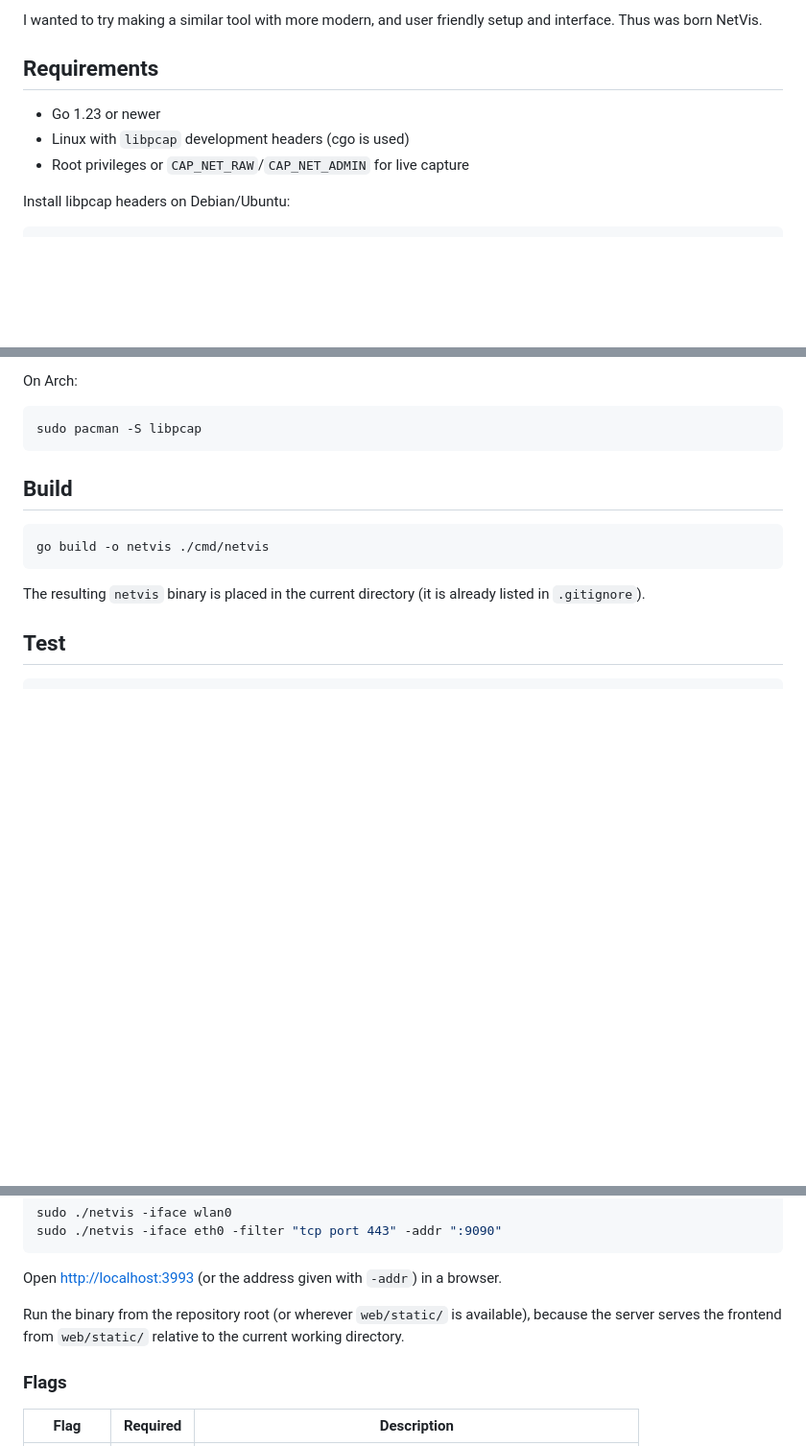
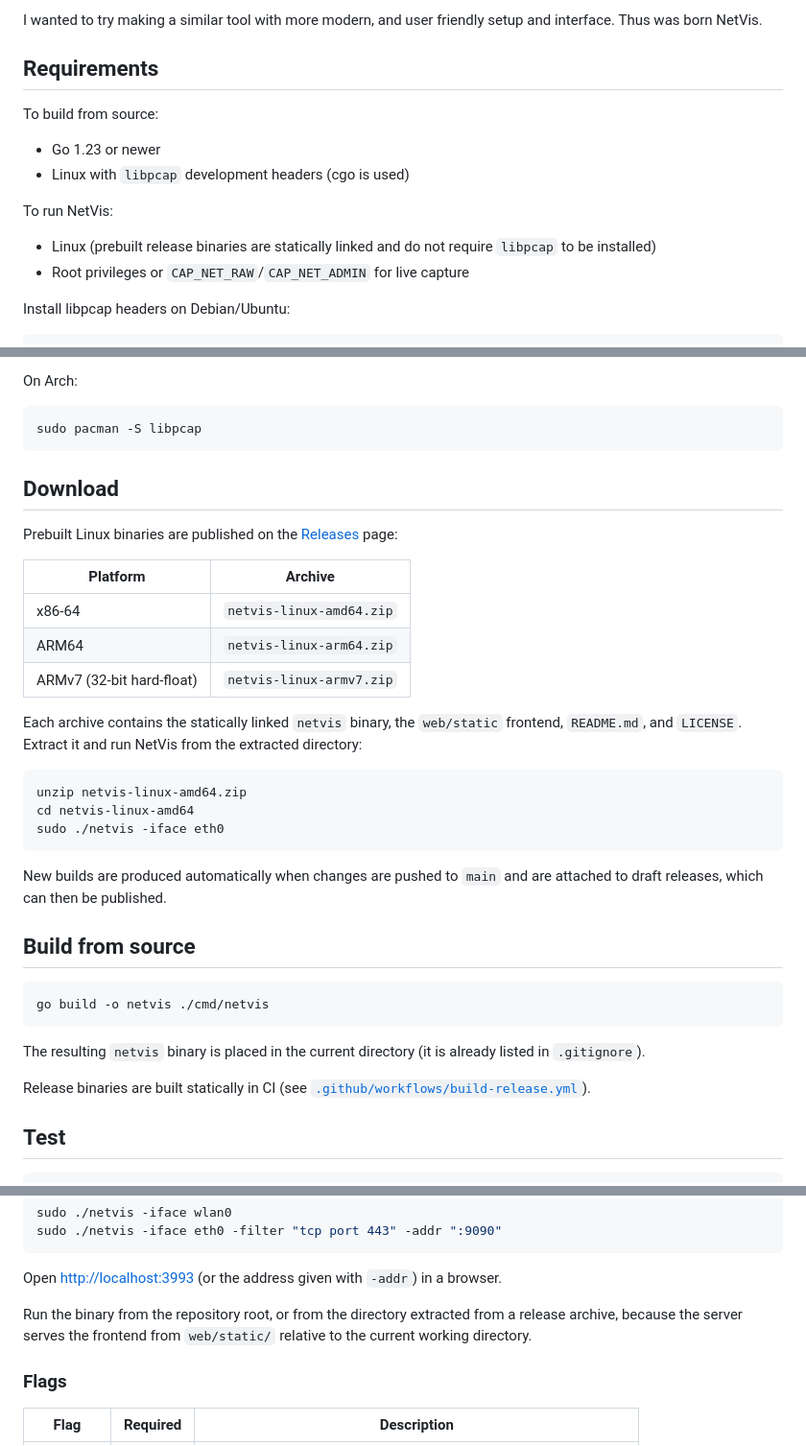
Before and after one commit to JValtteri/netvis, a Markdown page: README.md, 3 parts joined by grey strips. Shown at 96% size. Rendered like a GitHub page; blank space fills up the shorter version.

Commit message:
Updated the README to reflect the release builds:
Split requirements into build from source vs running prebuilt binaries, noting release builds are statically linked and don’t require libpcap.
Added a Download section listing:
- netvis-linux-amd64.zip
- netvis-linux-arm64.zip
- netvis-linux-armv7.zip
Documented that each archive includes the binary, web/static frontend, README.md, and LICENSE, with extraction/run instructions.
Renamed Build to Build from source and linked the CI workflow.
Updated the run instructions to mention running from the extracted release directory.

````diff
--- a/README.md
+++ b/README.md
@@ -14,8 +14,15 @@ I wanted to try making a similar tool with more modern, and user friendly setup
 
 ## Requirements
 
+To build from source:
+
 - Go 1.23 or newer
 - Linux with `libpcap` development headers (cgo is used)
+
+To run NetVis:
+
+- Linux (prebuilt release binaries are statically linked and do not require
+  `libpcap` to be installed)
 - Root privileges or `CAP_NET_RAW`/`CAP_NET_ADMIN` for live capture
 
 Install libpcap headers on Debian/Ubuntu:
@@ -36,7 +43,31 @@ On Arch:
 sudo pacman -S libpcap
 ```
 
-## Build
+## Download
+
+Prebuilt Linux binaries are published on the
+[Releases](https://github.com/JValtteri/netvis/releases) page:
+
+| Platform | Archive |
+| --- | --- |
+| x86-64 | `netvis-linux-amd64.zip` |
+| ARM64 | `netvis-linux-arm64.zip` |
+| ARMv7 (32-bit hard-float) | `netvis-linux-armv7.zip` |
+
+Each archive contains the statically linked `netvis` binary, the `web/static`
+frontend, `README.md`, and `LICENSE`. Extract it and run NetVis from the extracted
+directory:
+
+```bash
+unzip netvis-linux-amd64.zip
+cd netvis-linux-amd64
+sudo ./netvis -iface eth0
+```
+
+New builds are produced automatically when changes are pushed to `main` and are
+attached to draft releases, which can then be published.
+
+## Build from source
 
 ```bash
 go build -o netvis ./cmd/netvis
@@ -44,6 +75,9 @@ go build -o netvis ./cmd/netvis
 
 The resulting `netvis` binary is placed in the current directory (it is already
 listed in `.gitignore`).
+
+Release binaries are built statically in CI (see
+[`.github/workflows/build-release.yml`](.github/workflows/build-release.yml)).
 
 ## Test
 
@@ -72,9 +106,9 @@ sudo ./netvis -iface eth0 -filter "tcp port 443" -addr ":9090"
 
 Open <http://localhost:3993> (or the address given with `-addr`) in a browser.
 
-Run the binary from the repository root (or wherever `web/static/` is available),
-because the server serves the frontend from `web/static/` relative to the current
-working directory.
+Run the binary from the repository root, or from the directory extracted from a
+release archive, because the server serves the frontend from `web/static/`
+relative to the current working directory.
 
 ### Flags
 
````
